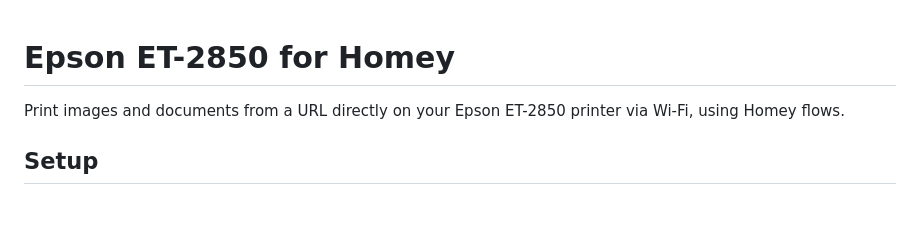
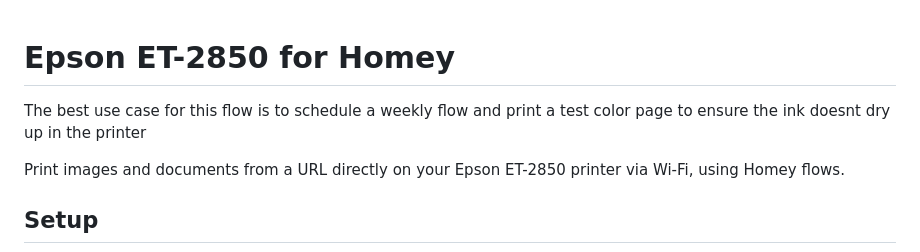
Before and after one commit to magnusholm-beep/com.homestyle.epson-et2850, a Markdown page: README.md, the part around the change. Drawn GitHub-style; blank space fills up the shorter version.

Commit message:
readme: add tip about weekly color page flow

```diff
--- a/README.md
+++ b/README.md
@@ -1,4 +1,6 @@
 # Epson ET-2850 for Homey
+
+The best use case for this flow is to schedule a weekly flow and print a test color page to ensure the ink doesnt dry up in the printer
 
 Print images and documents from a URL directly on your Epson ET-2850 printer via Wi-Fi, using Homey flows.
 
```
